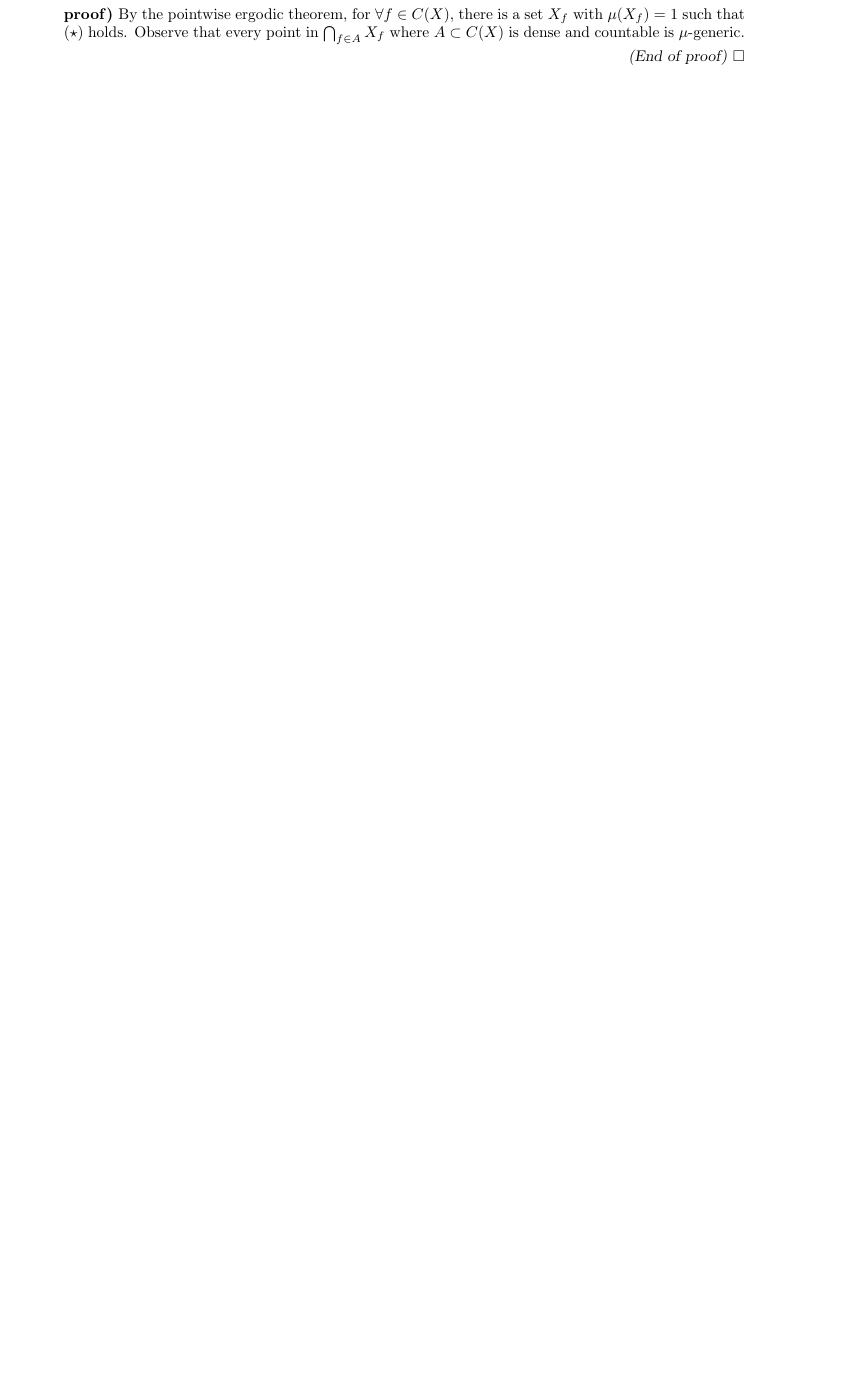
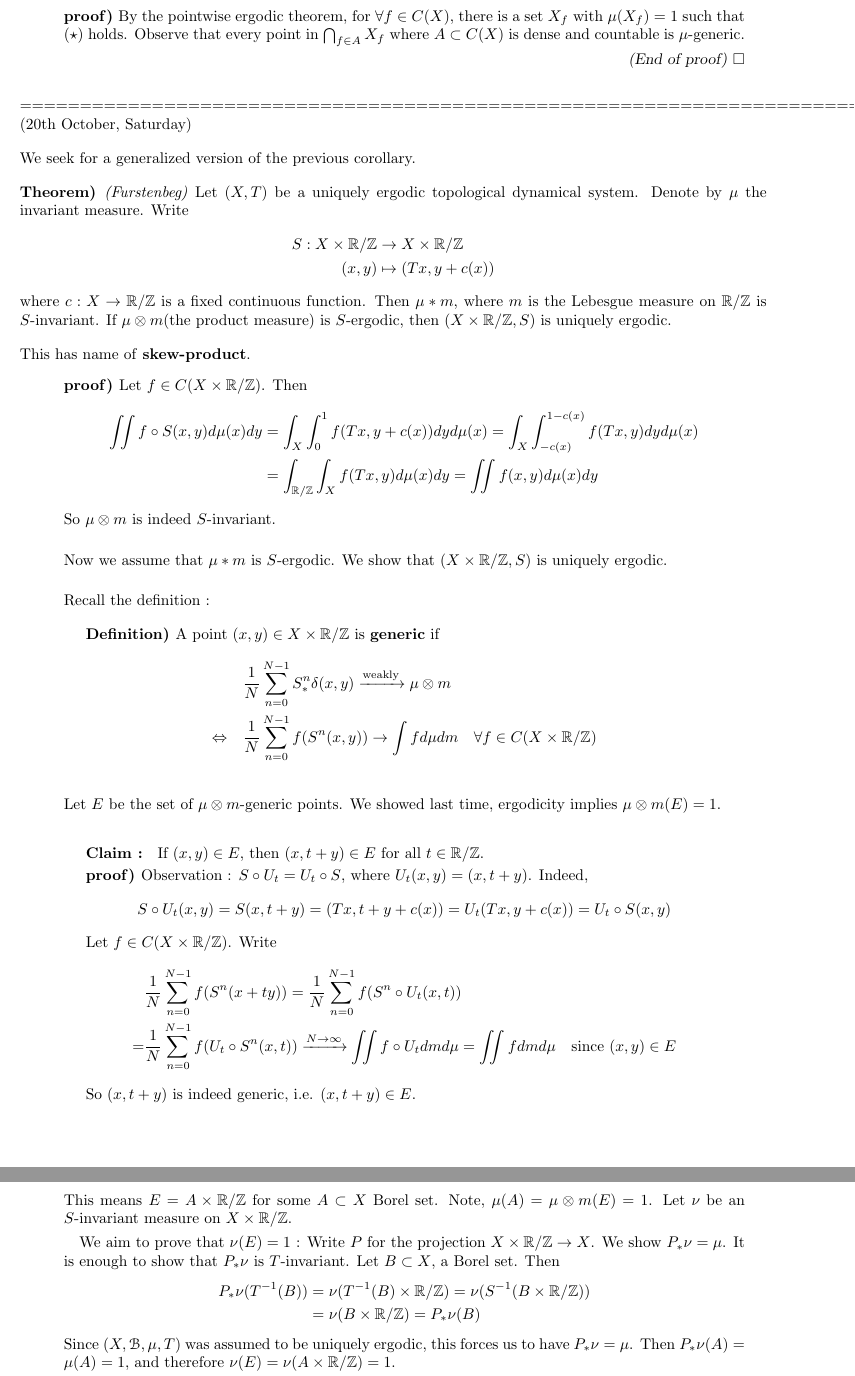
Before and after one commit to chocoUyou/cambridge_partIII_notes_mathematics, a LaTeX document (michaelmas/Topics in Ergodic Theory/ergodic theory.tex): part of page 16 of 16 before the commit and two parts of pages 17 and 18 of 18 after it, the two joined at a grey line, cut so that both start at the same text, the shorter picture padded with empty space. Compiled offline with pdfLaTeX.

Commit message:
20th October

```diff
--- a/michaelmas/Topics in Ergodic Theory/ergodic theory.tex
+++ b/michaelmas/Topics in Ergodic Theory/ergodic theory.tex
@@ -1031,3 +1031,77 @@ This is the difference between pointwise ergodic theorem and unique ergodicity -
 \lem $\mu$-almost every $x\in X$ is $\mu$-generic.
 \begin{proof}
 \pf By the pointwise ergodic theorem, for $\forall f \in C(X)$, there is a set $X_f$ with $\mu(X_f) =1$ such that ($\star$) holds. Observe that every point in $\bigcap_{f\in A} X_f$ where $A\subset C(X)$ is dense and countable is $\mu$-generic.
+
+\eop
+\end{proof}
+\s
+
+\newday
+
+(20th October, Saturday)
+\s
+
+We seek for a generalized version of the previous corollary.
+\s
+
+\thm \emph{(Furstenbeg)} Let $(X,T)$ be a uniquely ergodic topological dynamical system. Denote by $\mu$ the invariant measure. Write
+\begin{align*}
+S: X \times \reals/\mathbb{Z} &\rightarrow X \times \reals/\mathbb{Z} \\
+(x,y) &\mapsto (Tx, y+c(x))
+\end{align*}
+where $c:X\rightarrow \reals/\mathbb{Z}$ is a fixed continuous function. Then $\mu * m$, where $m$ is the Lebesgue measure on $\reals/\mathbb{Z}$ is $S$-invariant. If $\mu \otimes m$(the product measure) is $S$-ergodic, then $(X\times \reals/\mathbb{Z},S)$ is uniquely ergodic.
+\s
+
+This has name of \textbf{skew-product}.
+\begin{proof}
+\pf Let $f \in C(X \times \reals/\mathbb{Z})$. Then
+\begin{align*}
+\iint f\circ S(x,y) d\mu(x)dy  &= \int_X \int_0^1 f(Tx,y+c(x)) dyd\mu(x) = \int_X \int_{-c(x)}^{1-c(x)} f(Tx,y)dyd\mu (x) \\
+&= \int_{\reals/\mathbb{Z}}\int_X f(Tx,y)d\mu(x)dy = \iint f(x,y)d\mu(x)dy
+\end{align*}
+So $\mu \otimes m$ is indeed $S$-invariant.
+\s
+
+Now we assume that $\mu *m$ is $S$-ergodic. We show that $(X\times \reals/\mathbb{Z},S)$ is uniquely ergodic.
+\s
+
+Recall the definition :
+
+\begin{subproof}
+\defi A point $(x,y) \in X\times \reals/\mathbb{Z}$ is \textbf{generic} if
+\begin{align*}
+& \frac{1}{N} \sum_{n=0}^{N-1} S^n_* \delta(x,y) \xrightarrow{\text{weakly}} \mu \otimes m \\
+\Leftrightarrow \quad & \frac{1}{N}\sum_{n=0}^{N-1} f(S^n(x,y)) \rightarrow \int fd\mu dm \quad \forall f\in C(X\times \reals/\mathbb{Z})
+\end{align*}
+\end{subproof}
+\s
+
+Let $E$ be the set of $\mu \otimes m$-generic points. We showed last time, ergodicity implies $\mu \otimes m(E) =1$.
+\s
+
+\begin{subproof}
+\textbf{Claim : } If $(x,y) \in E$, then $(x,t+y) \in E$ for all $t\in \reals/\mathbb{Z}$.
+
+\pf Observation : $S\circ U_t = U_t \circ S$, where $U_t(x,y)=(x,t+y)$. Indeed,
+\begin{align*}
+S\circ U_t(x,y) = S(x,t+y) = (Tx,t+y+c(x)) =U_t(Tx,y+c(x)) =  U_t \circ S(x,y)
+\end{align*}
+Let $f\in C(X\times \reals/\mathbb{Z})$. Write
+\begin{align*}
+&\frac{1}{N} \sum_{n=0}^{N-1} f(S^n(x+ty)) = \frac{1}{N}\sum_{n=0}^{N-1} f(S^n \circ U_t(x,t)) \\
+= & \frac{1}{N}\sum_{n=0}^{N-1} f(U_t \circ S^n(x,t)) \xrightarrow{N\rightarrow \infty} \iint f\circ U_t dm d\mu = \iint f dmd\mu \quad \text{since } (x,y) \in E
+\end{align*}
+So $(x,t+y)$ is indeed generic, i.e. $(x,t+y) \in E$.
+\end{subproof}
+\s
+
+This means $E = A\times \reals/ \mathbb{Z}$ for some $A\subset X$ Borel set. Note, $\mu(A) = \mu \otimes m(E) =1$. Let $\nu$ be an $S$-invariant measure on $X\times \reals/\mathbb{Z}$.
+
+\quad We aim to prove that $\nu(E) =1$ : Write $P$ for the projection $X\times \reals/ \mathbb{Z} \rightarrow X$. We show $P_* \nu = \mu$. It is enough to show that $P_* \nu$ is $T$-invariant. Let $B\subset X$, a Borel set. Then
+\begin{align*}
+P_* \nu(T^{-1}(B)) &= \nu(T^{-1} (B) \times \reals/\mathbb{Z}) = \nu (S^{-1}(B\times \reals/ \mathbb{Z}))\\
+&= \nu(B\times \reals/\mathbb{Z}) = P_* \nu(B)
+\end{align*}
+Since $(X,\borel,\mu,T)$ was assumed to be uniquely ergodic, this forces us to have $P_* \nu =\mu$. Then $P_*\nu(A) = \mu(A) =1$, and therefore $\nu(E) = \nu(A\times \reals/ \mathbb{Z})=1$.
+
+\quad Finally, we show that $\int f d\nu = \iint f d\mu dm$ for all $f\in C(X\times \reals/ \mathbb{Z})$ and this proves $\nu = \mu \otimes m$ : If $(x,y) \in E$, then
```
Also changed, not shown: michaelmas/analsysis of PDEs/analysis_PDEs.tex (+8 -8 lines), michaelmas/Topics in Ergodic Theory/ergodic theory.pdf, michaelmas/analsysis of PDEs/analysis_PDEs.pdf, michaelmas/Topics in Ergodic Theory/ergodic theory.tex (51 more changed lines), 4 other files.
